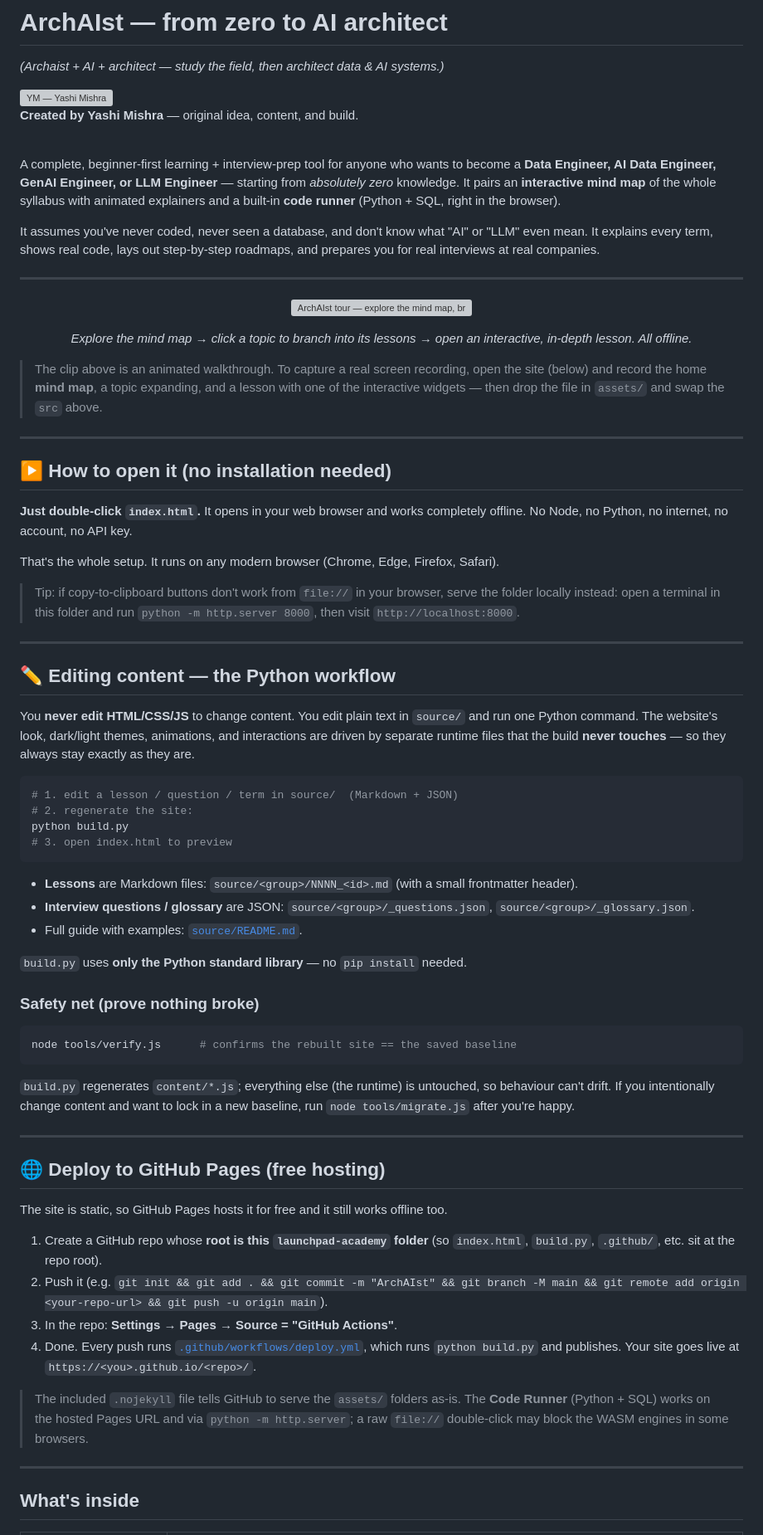
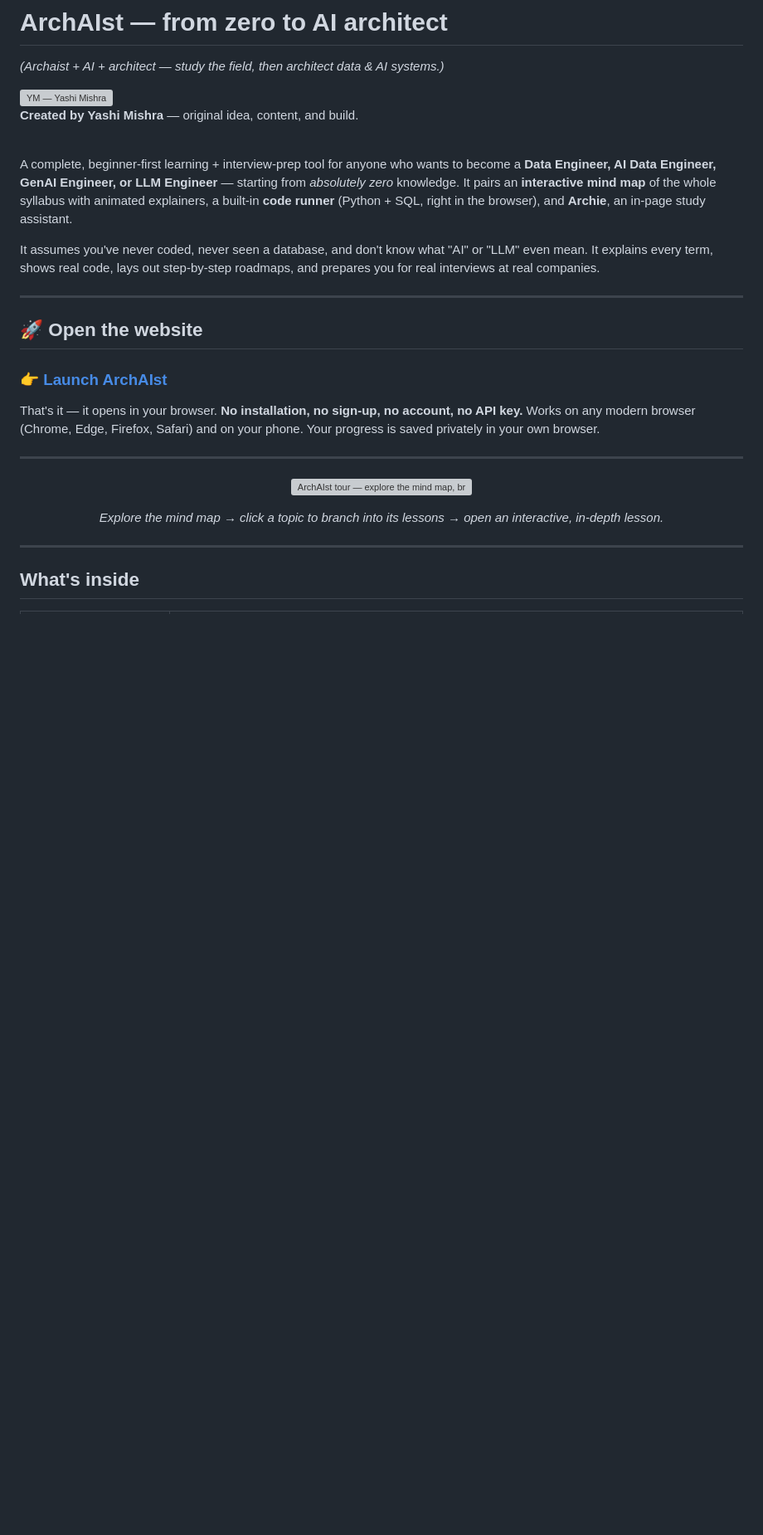
Before and after one commit to mishrayashi/ArchAIst, a Markdown page: README.md, the part around one of its changes. Shown at 83% size. GitHub-like rendering; blank space fills up the shorter version; grey boxes are pictures that could not be loaded.

````diff
--- a/README.md
+++ b/README.md
@@ -11,8 +11,8 @@
 A complete, beginner-first learning + interview-prep tool for anyone who wants to
 become a **Data Engineer, AI Data Engineer, GenAI Engineer, or LLM Engineer** —
 starting from *absolutely zero* knowledge. It pairs an **interactive mind map** of
-the whole syllabus with animated explainers and a built-in **code runner** (Python +
-SQL, right in the browser).
+the whole syllabus with animated explainers, a built-in **code runner** (Python +
+SQL, right in the browser), and **Archie**, an in-page study assistant.
 
 It assumes you've never coded, never seen a database, and don't know what "AI" or
 "LLM" even mean. It explains every term, shows real code, lays out step-by-step
@@ -20,80 +20,21 @@ roadmaps, and prepares you for real interviews at real companies.
 
 ---
 
+## 🚀 Open the website
+
+### 👉 **[Launch ArchAIst](https://mishrayashi.github.io/ArchAIst/)**
+
+That's it — it opens in your browser. **No installation, no sign-up, no account, no
+API key.** Works on any modern browser (Chrome, Edge, Firefox, Safari) and on your
+phone. Your progress is saved privately in your own browser.
+
+---
+
 <p align="center">
   <img src="assets/demo.svg" alt="ArchAIst tour — explore the mind map, branch into a topic, open an interactive lesson" width="100%" />
 </p>
 
-<p align="center"><em>Explore the mind map → click a topic to branch into its lessons → open an interactive, in-depth lesson. All offline.</em></p>
-
-> The clip above is an animated walkthrough. To capture a real screen recording,
-> open the site (below) and record the home **mind map**, a topic expanding, and a
-> lesson with one of the interactive widgets — then drop the file in `assets/` and
-> swap the `src` above.
-
----
-
-## ▶ How to open it (no installation needed)
-
-**Just double-click `index.html`.** It opens in your web browser and works
-completely offline. No Node, no Python, no internet, no account, no API key.
-
-That's the whole setup. It runs on any modern browser (Chrome, Edge, Firefox, Safari).
-
-> Tip: if copy-to-clipboard buttons don't work from `file://` in your browser,
-> serve the folder locally instead: open a terminal in this folder and run
-> `python -m http.server 8000`, then visit `http://localhost:8000`.
-
----
-
-## ✏️ Editing content — the Python workflow
-
-You **never edit HTML/CSS/JS** to change content. You edit plain text in `source/`
-and run one Python command. The website's look, dark/light themes, animations, and
-interactions are driven by separate runtime files that the build **never touches** —
-so they always stay exactly as they are.
-
-```bash
-# 1. edit a lesson / question / term in source/  (Markdown + JSON)
-# 2. regenerate the site:
-python build.py
-# 3. open index.html to preview
-```
-
-- **Lessons** are Markdown files: `source/<group>/NNNN_<id>.md` (with a small
-  frontmatter header).
-- **Interview questions / glossary** are JSON: `source/<group>/_questions.json`,
-  `source/<group>/_glossary.json`.
-- Full guide with examples: [`source/README.md`](source/README.md).
-
-`build.py` uses **only the Python standard library** — no `pip install` needed.
-
-### Safety net (prove nothing broke)
-```bash
-node tools/verify.js      # confirms the rebuilt site == the saved baseline
-```
-`build.py` regenerates `content/*.js`; everything else (the runtime) is untouched,
-so behaviour can't drift. If you intentionally change content and want to lock in a
-new baseline, run `node tools/migrate.js` after you're happy.
-
----
-
-## 🌐 Deploy to GitHub Pages (free hosting)
-
-The site is static, so GitHub Pages hosts it for free and it still works offline too.
-
-1. Create a GitHub repo whose **root is this `launchpad-academy` folder** (so
-   `index.html`, `build.py`, `.github/`, etc. sit at the repo root).
-2. Push it (e.g. `git init && git add . && git commit -m "ArchAIst" && git branch -M main && git remote add origin <your-repo-url> && git push -u origin main`).
-3. In the repo: **Settings → Pages → Source = "GitHub Actions"**.
-4. Done. Every push runs [`.github/workflows/deploy.yml`](.github/workflows/deploy.yml),
-   which runs `python build.py` and publishes. Your site goes live at
-   `https://<you>.github.io/<repo>/`.
-
-> The included `.nojekyll` file tells GitHub to serve the `assets/` folders as-is.
-> The **Code Runner** (Python + SQL) works on the hosted Pages URL and via
-> `python -m http.server`; a raw `file://` double-click may block the WASM engines
-> in some browsers.
+<p align="center"><em>Explore the mind map → click a topic to branch into its lessons → open an interactive, in-depth lesson.</em></p>
 
 ---
 
````
Also changed, not shown: other parts of README.md (+18 -42 lines).
